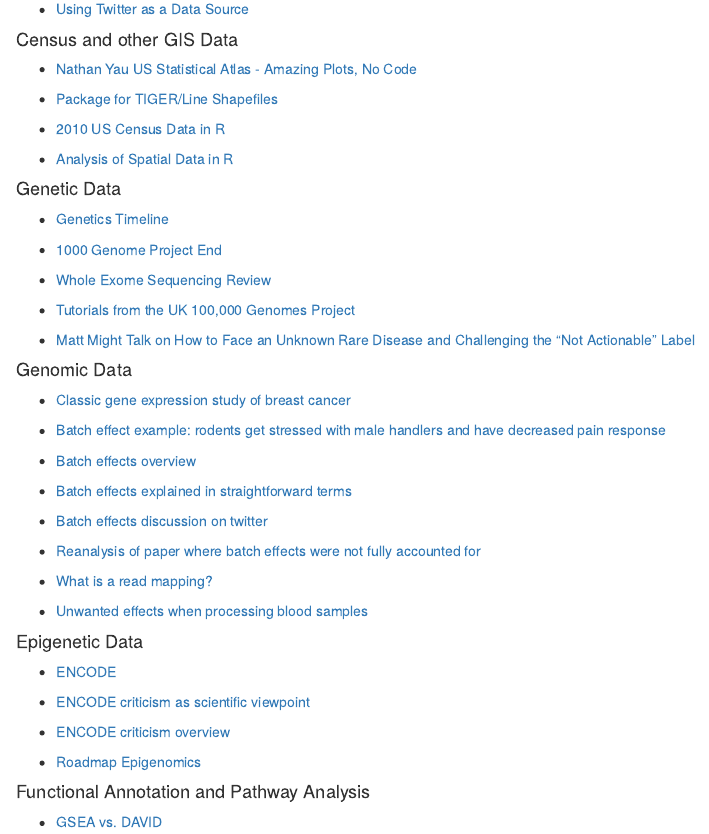
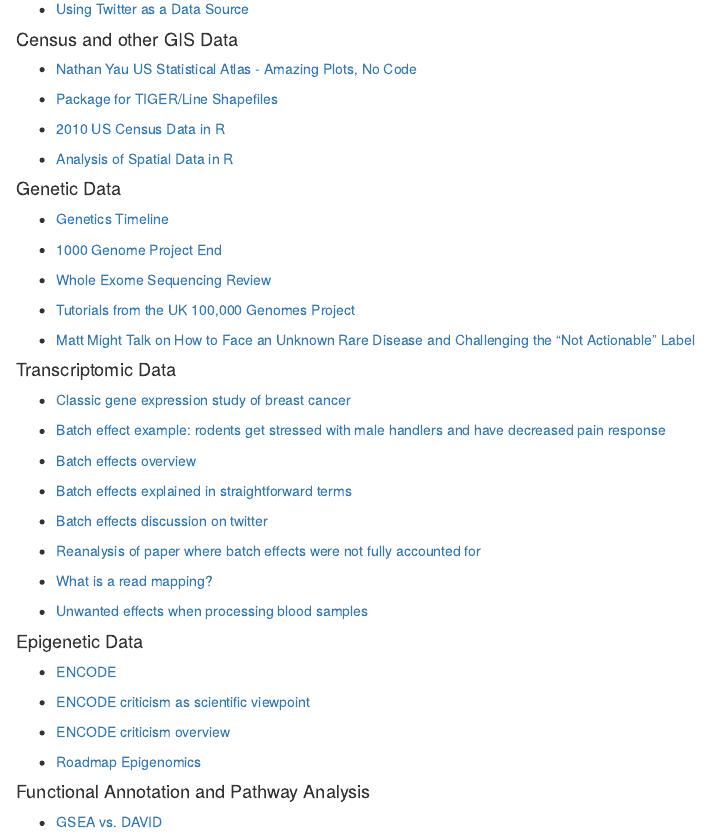
Before and after one commit to HimesGroup/BMIN503, an R Markdown document (Module2_Optional_Reading.Rmd): the page in a window 1100 px wide, from 160 px down. Rendered offline with R 4.5, knitr and Pandoc, with nearby package versions.

Commit message:
Update Module2_Optional_Reading.Rmd

```diff
--- a/Module2_Optional_Reading.Rmd
+++ b/Module2_Optional_Reading.Rmd
@@ -33,7 +33,7 @@
 - [Matt Might Talk on How to Face an Unknown Rare Disease and Challenging the "Not Actionable" Label](https://youtu.be/rx0kK6VnLSc)
 
 
-#### Genomic Data
+#### Transcriptomic Data
 
 - [Classic gene expression study of breast cancer](http://www.nature.com/nature/journal/v415/n6871/full/415530a.html)
 
```
